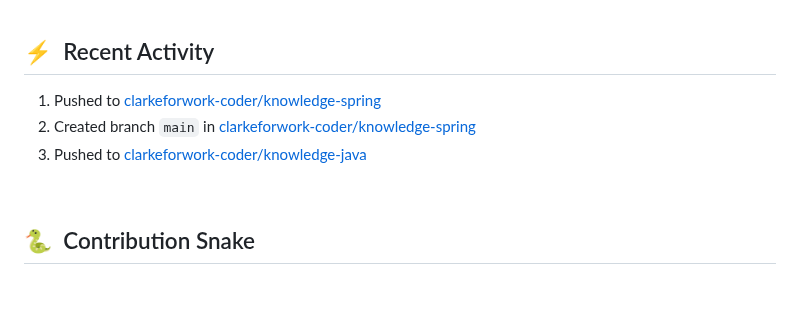
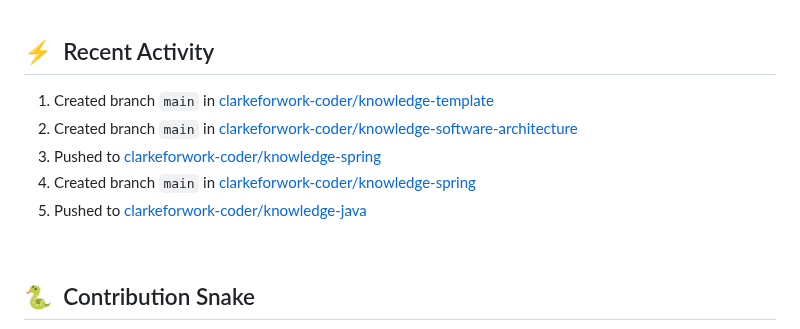
Before and after one commit to clarkeforwork-coder/clarkeforwork-coder, a Markdown page: README.md, the part around the change. Rendered like a GitHub page; blank space fills up the shorter version.

Commit message:
chore: update recent activity

```diff
--- a/README.md
+++ b/README.md
@@ -64,9 +64,11 @@ Git Config   15 mins               ▒░░░░░░░░░░░░░░
 ## ⚡ &nbsp;Recent Activity
 
 <!--START_SECTION:activity-->
-1. Pushed to [clarkeforwork-coder/knowledge-spring](https://github.com/clarkeforwork-coder/knowledge-spring)
-2. Created branch `main` in [clarkeforwork-coder/knowledge-spring](https://github.com/clarkeforwork-coder/knowledge-spring)
-3. Pushed to [clarkeforwork-coder/knowledge-java](https://github.com/clarkeforwork-coder/knowledge-java)
+1. Created branch `main` in [clarkeforwork-coder/knowledge-template](https://github.com/clarkeforwork-coder/knowledge-template)
+2. Created branch `main` in [clarkeforwork-coder/knowledge-software-architecture](https://github.com/clarkeforwork-coder/knowledge-software-architecture)
+3. Pushed to [clarkeforwork-coder/knowledge-spring](https://github.com/clarkeforwork-coder/knowledge-spring)
+4. Created branch `main` in [clarkeforwork-coder/knowledge-spring](https://github.com/clarkeforwork-coder/knowledge-spring)
+5. Pushed to [clarkeforwork-coder/knowledge-java](https://github.com/clarkeforwork-coder/knowledge-java)
 <!--END_SECTION:activity-->
 
 &nbsp;
```
